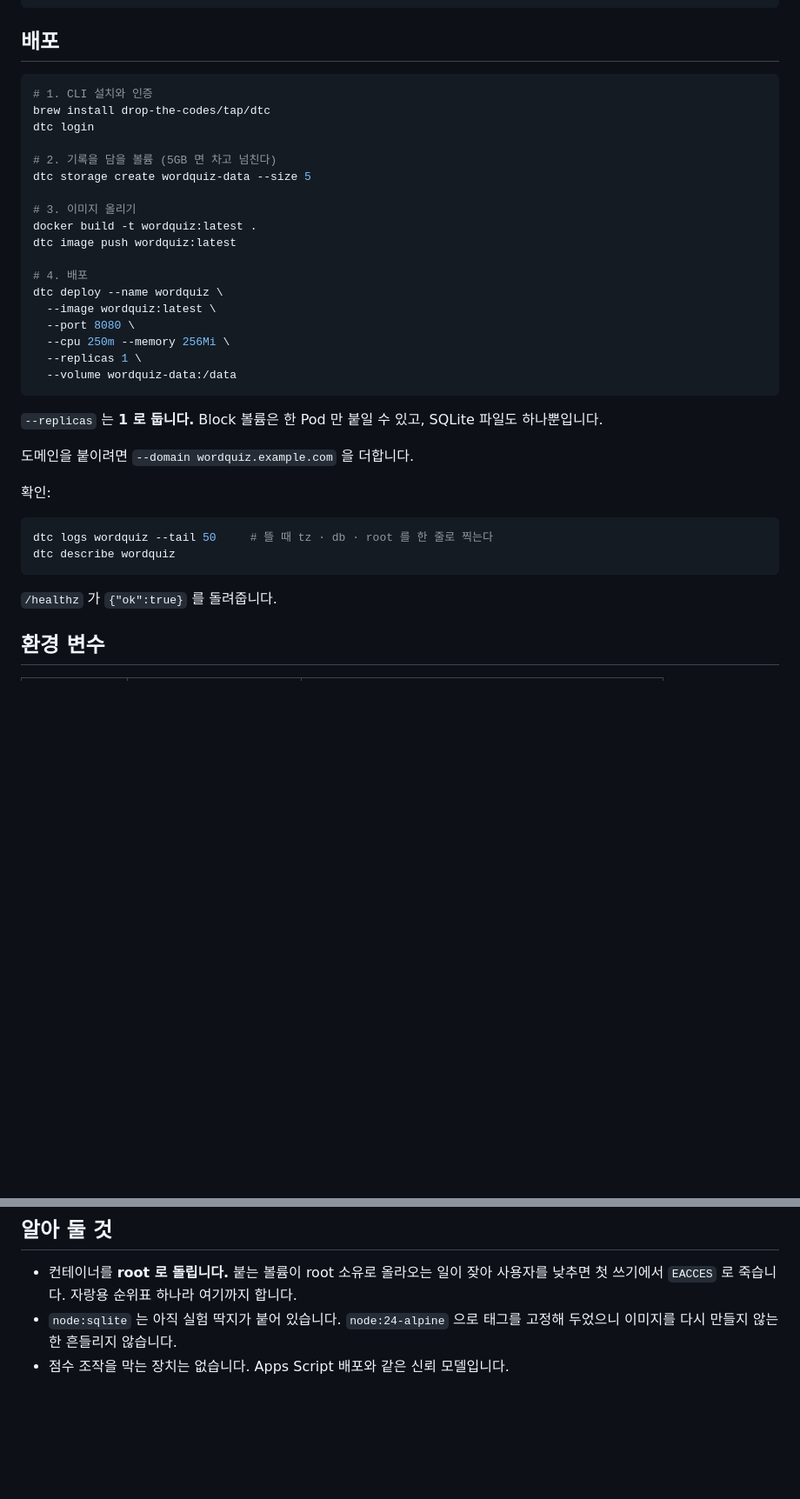
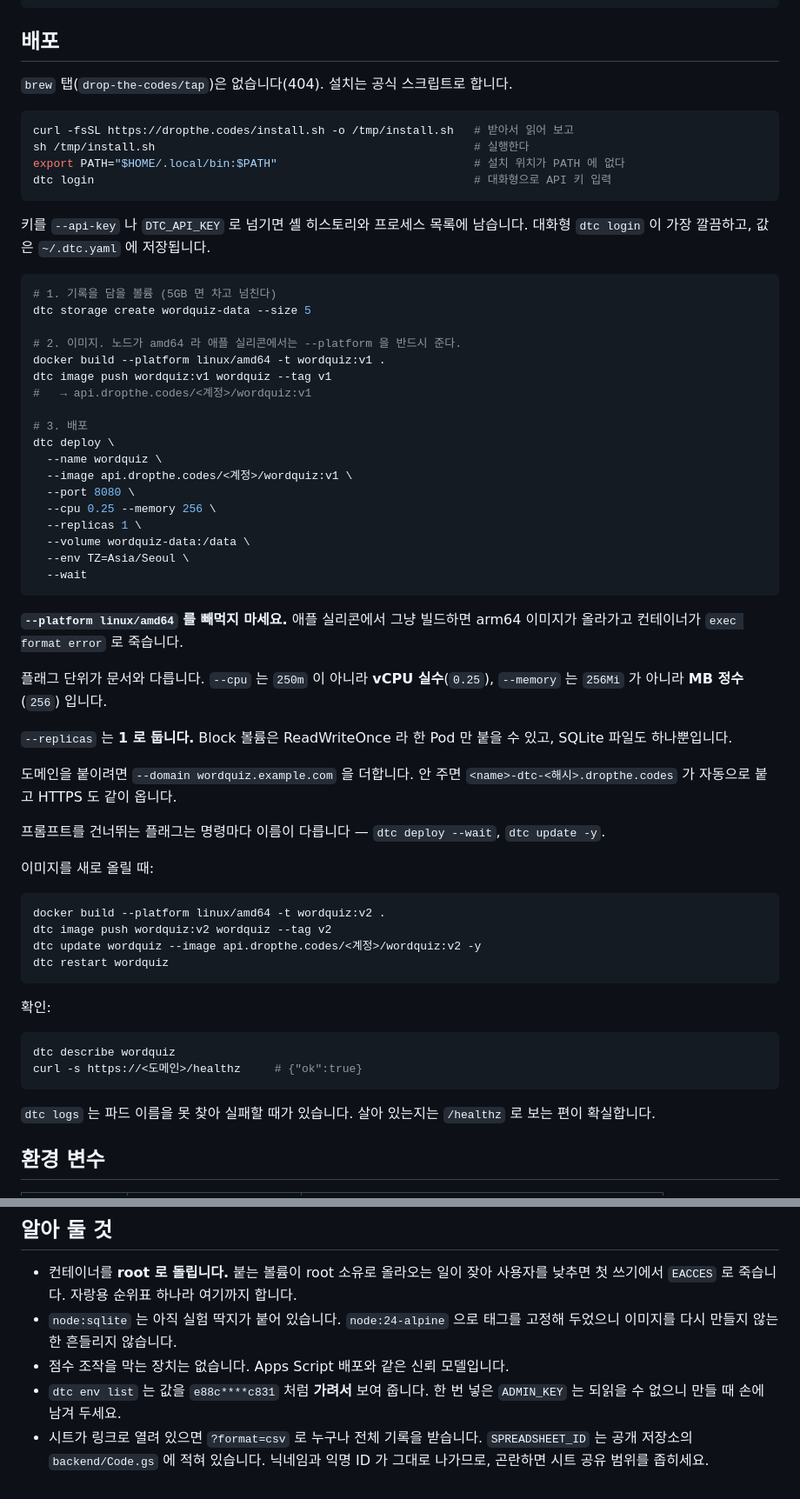
Before and after one commit to saintsc-ai/WordQuiz, a Markdown page: DEPLOY.md, 2 parts joined by grey strips. Shown at 87% size. GitHub-like rendering; blank space fills up the shorter version.

````diff
--- a/DEPLOY.md
+++ b/DEPLOY.md
@@ -59,40 +59,72 @@ docker run --rm -p 8080:8080 -v wordquiz-data:/data wordquiz:local
 
 ## 배포
 
+`brew` 탭(`drop-the-codes/tap`)은 없습니다(404). 설치는 공식 스크립트로 합니다.
+
 ```bash
-# 1. CLI 설치와 인증
-brew install drop-the-codes/tap/dtc
-dtc login
+curl -fsSL https://dropthe.codes/install.sh -o /tmp/install.sh   # 받아서 읽어 보고
+sh /tmp/install.sh                                               # 실행한다
+export PATH="$HOME/.local/bin:$PATH"                             # 설치 위치가 PATH 에 없다
+dtc login                                                        # 대화형으로 API 키 입력
+```
 
-# 2. 기록을 담을 볼륨 (5GB 면 차고 넘친다)
+키를 `--api-key` 나 `DTC_API_KEY` 로 넘기면 셸 히스토리와 프로세스 목록에 남습니다.
+대화형 `dtc login` 이 가장 깔끔하고, 값은 `~/.dtc.yaml` 에 저장됩니다.
+
+```bash
+# 1. 기록을 담을 볼륨 (5GB 면 차고 넘친다)
 dtc storage create wordquiz-data --size 5
 
-# 3. 이미지 올리기
-docker build -t wordquiz:latest .
-dtc image push wordquiz:latest
+# 2. 이미지. 노드가 amd64 라 애플 실리콘에서는 --platform 을 반드시 준다.
+docker build --platform linux/amd64 -t wordquiz:v1 .
+dtc image push wordquiz:v1 wordquiz --tag v1
+#   → api.dropthe.codes/<계정>/wordquiz:v1
 
-# 4. 배포
-dtc deploy --name wordquiz \
-  --image wordquiz:latest \
+# 3. 배포
+dtc deploy \
+  --name wordquiz \
+  --image api.dropthe.codes/<계정>/wordquiz:v1 \
   --port 8080 \
-  --cpu 250m --memory 256Mi \
+  --cpu 0.25 --memory 256 \
   --replicas 1 \
-  --volume wordquiz-data:/data
+  --volume wordquiz-data:/data \
+  --env TZ=Asia/Seoul \
+  --wait
 ```
 
-`--replicas` 는 **1 로 둡니다.** Block 볼륨은 한 Pod 만 붙일 수 있고, SQLite 파일도
-하나뿐입니다.
+**`--platform linux/amd64` 를 빼먹지 마세요.** 애플 실리콘에서 그냥 빌드하면 arm64
+이미지가 올라가고 컨테이너가 `exec format error` 로 죽습니다.
 
-도메인을 붙이려면 `--domain wordquiz.example.com` 을 더합니다.
+플래그 단위가 문서와 다릅니다. `--cpu` 는 `250m` 이 아니라 **vCPU 실수**(`0.25`),
+`--memory` 는 `256Mi` 가 아니라 **MB 정수**(`256`) 입니다.
+
+`--replicas` 는 **1 로 둡니다.** Block 볼륨은 ReadWriteOnce 라 한 Pod 만 붙을 수
+있고, SQLite 파일도 하나뿐입니다.
+
+도메인을 붙이려면 `--domain wordquiz.example.com` 을 더합니다. 안 주면
+`<name>-dtc-<해시>.dropthe.codes` 가 자동으로 붙고 HTTPS 도 같이 옵니다.
+
+프롬프트를 건너뛰는 플래그는 명령마다 이름이 다릅니다 — `dtc deploy --wait`,
+`dtc update -y`.
+
+이미지를 새로 올릴 때:
+
+```bash
+docker build --platform linux/amd64 -t wordquiz:v2 .
+dtc image push wordquiz:v2 wordquiz --tag v2
+dtc update wordquiz --image api.dropthe.codes/<계정>/wordquiz:v2 -y
+dtc restart wordquiz
+```
 
 확인:
 
 ```bash
-dtc logs wordquiz --tail 50     # 뜰 때 tz · db · root 를 한 줄로 찍는다
 dtc describe wordquiz
+curl -s https://<도메인>/healthz     # {"ok":true}
 ```
 
-`/healthz` 가 `{"ok":true}` 를 돌려줍니다.
+`dtc logs` 는 파드 이름을 못 찾아 실패할 때가 있습니다. 살아 있는지는 `/healthz` 로
+보는 편이 확실합니다.
 
 ## 환경 변수
 
@@ -201,3 +249,8 @@ Script 와 맞춰 **200 에 `{ok:false,error}`** 로 답합니다. 화면이 그
 - `node:sqlite` 는 아직 실험 딱지가 붙어 있습니다. `node:24-alpine` 으로 태그를
   고정해 두었으니 이미지를 다시 만들지 않는 한 흔들리지 않습니다.
 - 점수 조작을 막는 장치는 없습니다. Apps Script 배포와 같은 신뢰 모델입니다.
+- `dtc env list` 는 값을 `e88c****c831` 처럼 **가려서** 보여 줍니다. 한 번 넣은
+  `ADMIN_KEY` 는 되읽을 수 없으니 만들 때 손에 남겨 두세요.
+- 시트가 링크로 열려 있으면 `?format=csv` 로 누구나 전체 기록을 받습니다.
+  `SPREADSHEET_ID` 는 공개 저장소의 `backend/Code.gs` 에 적혀 있습니다. 닉네임과
+  익명 ID 가 그대로 나가므로, 곤란하면 시트 공유 범위를 좁히세요.
````
Also changed, not shown: other parts of DEPLOY.md (+38 -22 lines).
